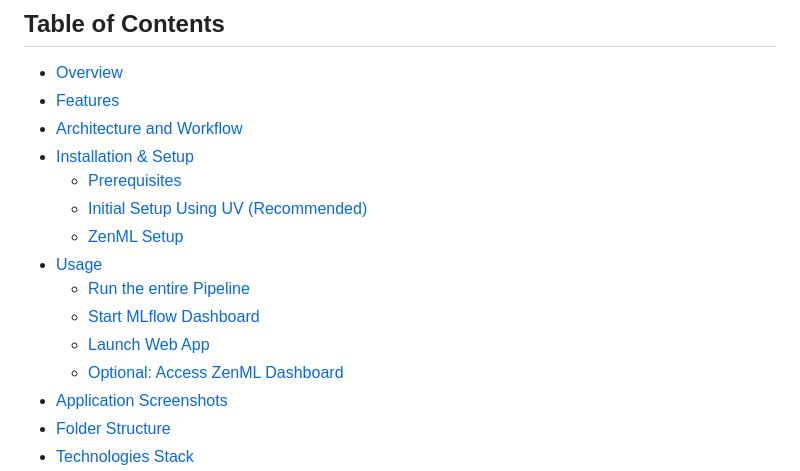
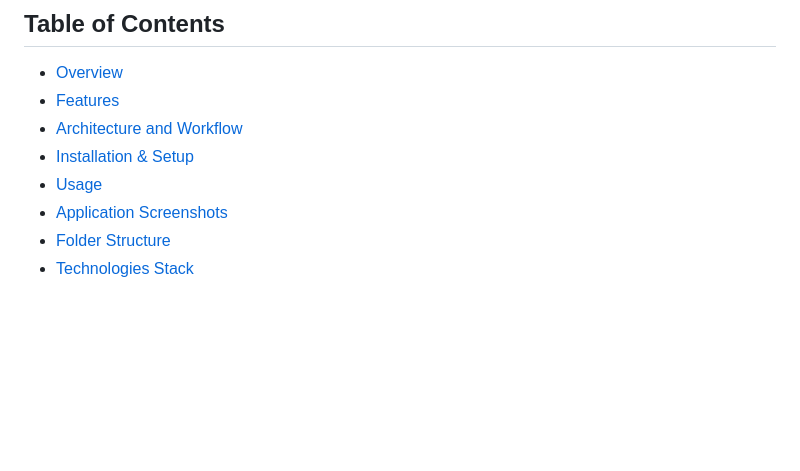
Before and after one commit to RohitKrish46/vroom-value, a Markdown page: README.md, the part around one of its changes. Drawn GitHub-style; blank space fills up the shorter version.

```diff
--- a/README.md
+++ b/README.md
@@ -15,14 +15,7 @@ Vroom Value is an end-to-end MLOps solution for predicting used car prices in th
 - [Features](#features)
 - [Architecture and Workflow](#architecture-and-workflow)
 - [Installation & Setup](#installation--setup)
-  - [Prerequisites](#prerequisites)
-  - [Initial Setup Using UV (Recommended)](#initial-setup-using-uv-recommended)
-  - [ZenML Setup](#zenml-setup)
 - [Usage](#usage)
-  - [Run the entire Pipeline](#run-the-entire-pipeline)
-  - [Start MLflow Dashboard](#start-mlflow-dashboard)
-  - [Launch Web App](#launch-web-app)
-  - [Optional: Access ZenML Dashboard](#optional-access-zenml-dashboard)
 - [Application Screenshots](#application-screenshots)
 - [Folder Structure](#folder-structure)
 - [Technologies Stack](#technologies-stack)
```
Also changed, not shown: other parts of README.md (+1 -2 lines).
